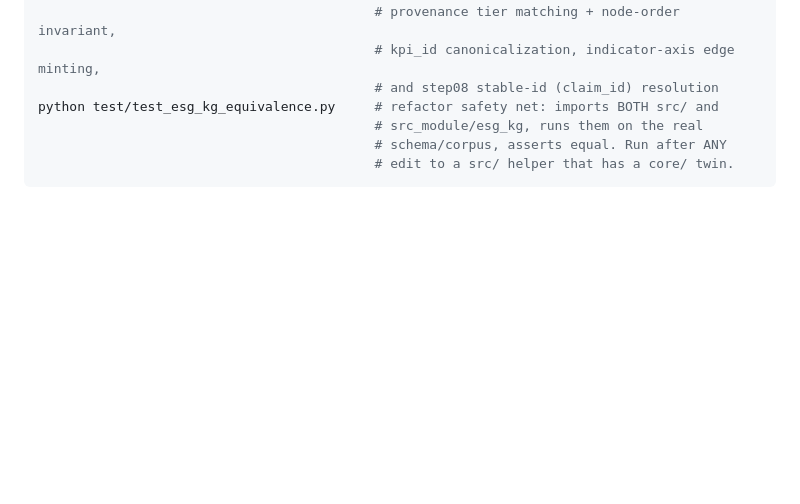
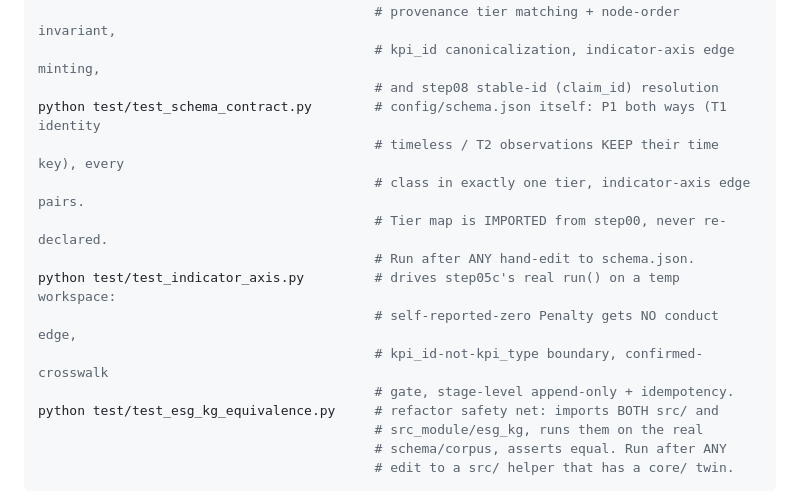
Before and after one commit to TranBaDat2607/capstone_test1, a Markdown page: CLAUDE.md, the part around the change. Rendered like a GitHub page; blank space fills up the shorter version.

Commit message:
docs(claude): list the two new graph test suites in Common commands
A test nobody knows to run is a test that does not exist. Both entries say
WHEN to run them, not just what they do -- schema_contract after any hand-edit
to schema.json, indicator_axis whenever step05c's rules change.

Co-Authored-By: Claude Opus 5 <noreply@anthropic.com>

```diff
--- a/CLAUDE.md
+++ b/CLAUDE.md
@@ -399,6 +399,15 @@ python test/test_temporal_invariants.py    # offline, no LLM/DB; asserts date ca
                                            # provenance tier matching + node-order invariant,
                                            # kpi_id canonicalization, indicator-axis edge minting,
                                            # and step08 stable-id (claim_id) resolution
+python test/test_schema_contract.py        # config/schema.json itself: P1 both ways (T1 identity
+                                           # timeless / T2 observations KEEP their time key), every
+                                           # class in exactly one tier, indicator-axis edge pairs.
+                                           # Tier map is IMPORTED from step00, never re-declared.
+                                           # Run after ANY hand-edit to schema.json.
+python test/test_indicator_axis.py         # drives step05c's real run() on a temp workspace:
+                                           # self-reported-zero Penalty gets NO conduct edge,
+                                           # kpi_id-not-kpi_type boundary, confirmed-crosswalk
+                                           # gate, stage-level append-only + idempotency.
 python test/test_esg_kg_equivalence.py     # refactor safety net: imports BOTH src/ and
                                            # src_module/esg_kg, runs them on the real
                                            # schema/corpus, asserts equal. Run after ANY
```
